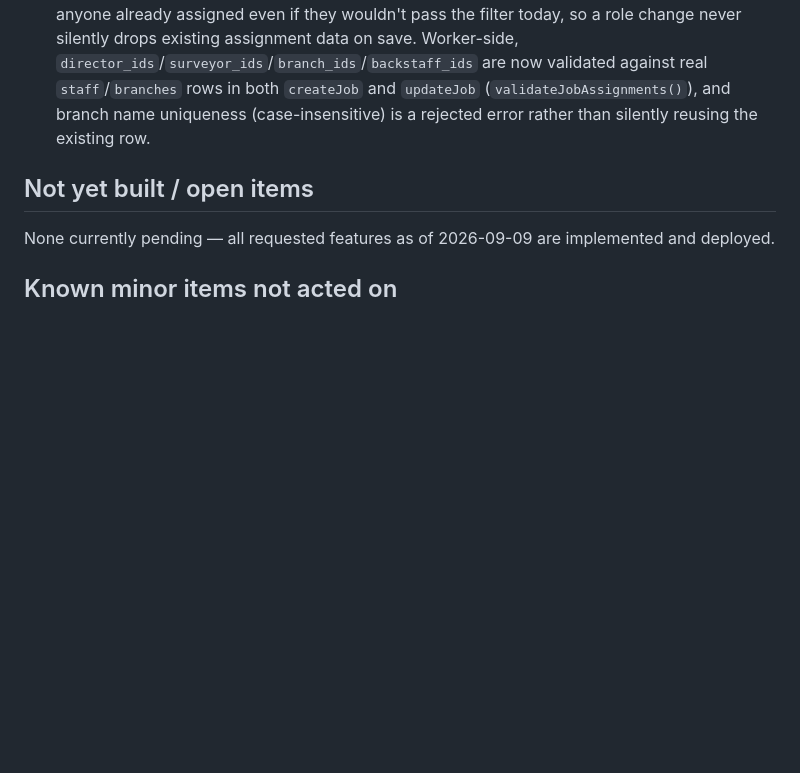
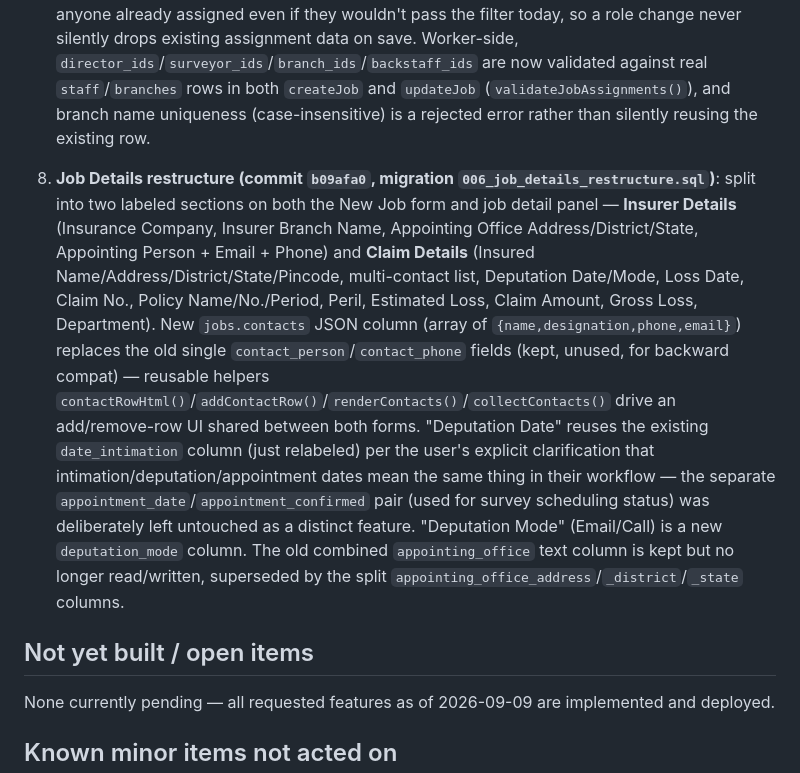
Before and after one commit to tfamisla/tms, a Markdown page: HANDOFF_NOTES.md, the part around the change. Rendered like a GitHub page; blank space fills up the shorter version.

Commit message:
Update handoff notes for Job Details restructure
Co-Authored-By: Claude Sonnet 5 <noreply@anthropic.com>

```diff
--- a/HANDOFF_NOTES.md
+++ b/HANDOFF_NOTES.md
@@ -140,6 +140,8 @@ grep -oE 'id=\"[^\"]+\"' public/index.html | sort | uniq -d   # must be empty (n
 
 7. **Admin rename + role-based assignment filtering (commit `acabd2a`)**: the "Staff" nav tab is now labeled "🛠 Admin" (UI-only — `view-staff` id, `switchView('staff')`, and the staff API/data model are all unchanged; `switchView()`'s active-state matching was made robust via a `data-view` attribute instead of parsing button text). The Director Responsible and Surveyor Who Is Signing chip selectors (both New Job form and job detail panel) are now filtered by the real `staff.role` text values (confirmed via read-only query: `"Director"`, `"Employee Surveyor"`, `"Trainee Surveyor"`, `"Backend Staff"` — no other variants exist) using new `isDirector()`/`isSurveyor()`/`isTrainee()`/`canSignSurvey()` helpers: Director Responsible → Director only; Surveyor Who Is Signing → Director + Employee Surveyor (Trainee Surveyor and Backend Staff excluded, since trainees can't sign a report); Backstaff/Surveyor Responsible and TFAM Branch Handling stay unfiltered. The job detail panel's filtered selectors union in anyone already assigned even if they wouldn't pass the filter today, so a role change never silently drops existing assignment data on save. Worker-side, `director_ids`/`surveyor_ids`/`branch_ids`/`backstaff_ids` are now validated against real `staff`/`branches` rows in both `createJob` and `updateJob` (`validateJobAssignments()`), and branch name uniqueness (case-insensitive) is a rejected error rather than silently reusing the existing row.
 
+8. **Job Details restructure (commit `b09afa0`, migration `006_job_details_restructure.sql`)**: split into two labeled sections on both the New Job form and job detail panel — **Insurer Details** (Insurance Company, Insurer Branch Name, Appointing Office Address/District/State, Appointing Person + Email + Phone) and **Claim Details** (Insured Name/Address/District/State/Pincode, multi-contact list, Deputation Date/Mode, Loss Date, Claim No., Policy Name/No./Period, Peril, Estimated Loss, Claim Amount, Gross Loss, Department). New `jobs.contacts` JSON column (array of `{name,designation,phone,email}`) replaces the old single `contact_person`/`contact_phone` fields (kept, unused, for backward compat) — reusable helpers `contactRowHtml()`/`addContactRow()`/`renderContacts()`/`collectContacts()` drive an add/remove-row UI shared between both forms. "Deputation Date" reuses the existing `date_intimation` column (just relabeled) per the user's explicit clarification that intimation/deputation/appointment dates mean the same thing in their workflow — the separate `appointment_date`/`appointment_confirmed` pair (used for survey scheduling status) was deliberately left untouched as a distinct feature. "Deputation Mode" (Email/Call) is a new `deputation_mode` column. The old combined `appointing_office` text column is kept but no longer read/written, superseded by the split `appointing_office_address`/`_district`/`_state` columns.
+
 ## Not yet built / open items
 
 None currently pending — all requested features as of 2026-09-09 are implemented and deployed.
```
